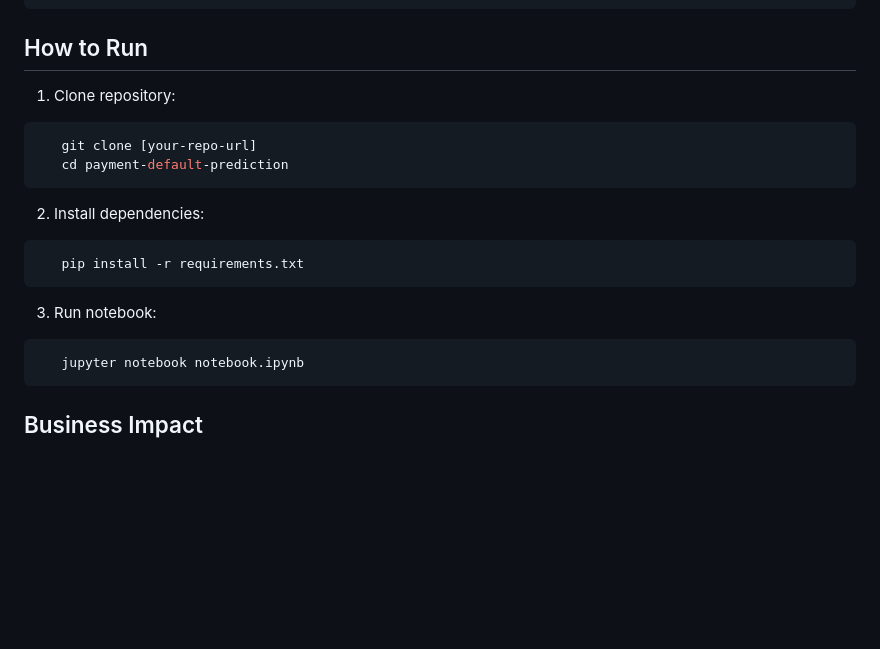
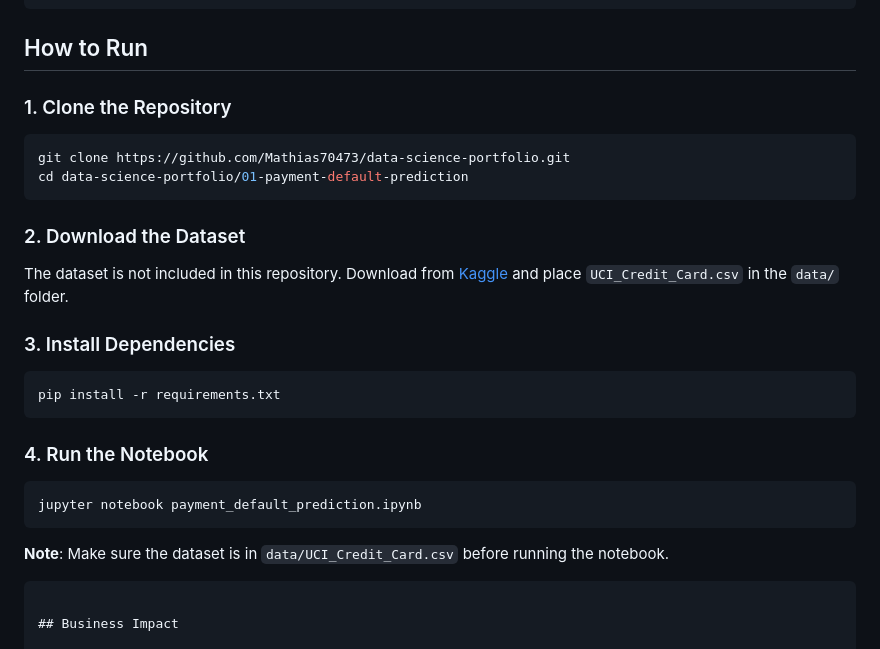
Before and after one commit to Mathias70473/data-science-portfolio, a Markdown page: 01-payment-default-prediction/README.md, the part around the change. Rendered like a GitHub page; blank space fills up the shorter version.

Commit message:
Revise README with updated run instructions
Updated instructions for running the project, including cloning the repository, downloading the dataset, and running the notebook. Enhanced clarity and added specific commands.

````diff
--- a/01-payment-default-prediction/README.md
+++ b/01-payment-default-prediction/README.md
@@ -102,20 +102,26 @@ payment-default-prediction/
 
 ## How to Run
 
-1. Clone repository:
+### 1. Clone the Repository
 ```bash
-   git clone [your-repo-url]
-   cd payment-default-prediction
+git clone https://github.com/Mathias70473/data-science-portfolio.git
+cd data-science-portfolio/01-payment-default-prediction
 ```
 
-2. Install dependencies:
+### 2. Download the Dataset
+The dataset is not included in this repository. Download from [Kaggle](https://www.kaggle.com/datasets/uciml/default-of-credit-card-clients-dataset) and place `UCI_Credit_Card.csv` in the `data/` folder.
+
+### 3. Install Dependencies
 ```bash
-   pip install -r requirements.txt
+pip install -r requirements.txt
 ```
 
-3. Run notebook:
+### 4. Run the Notebook
 ```bash
-   jupyter notebook notebook.ipynb
+jupyter notebook payment_default_prediction.ipynb
+```
+
+**Note**: Make sure the dataset is in `data/UCI_Credit_Card.csv` before running the notebook.
 ```
 
 ## Business Impact
````
